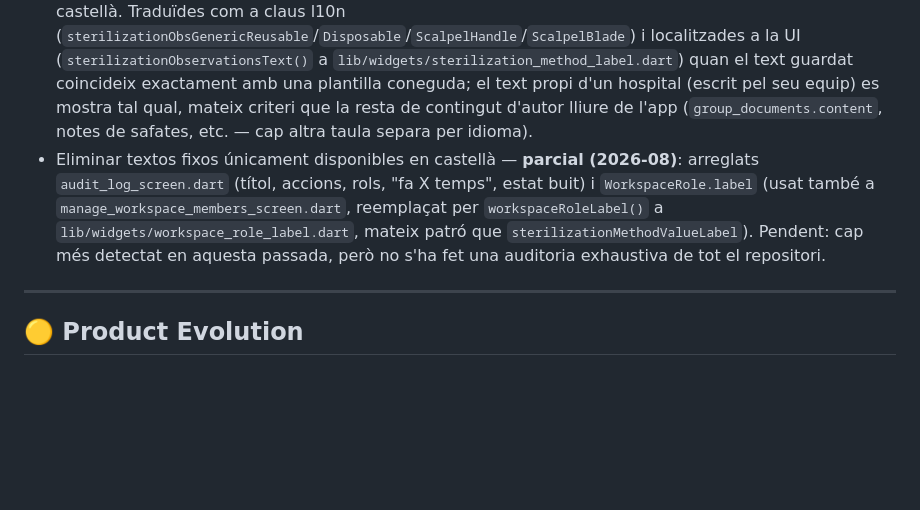
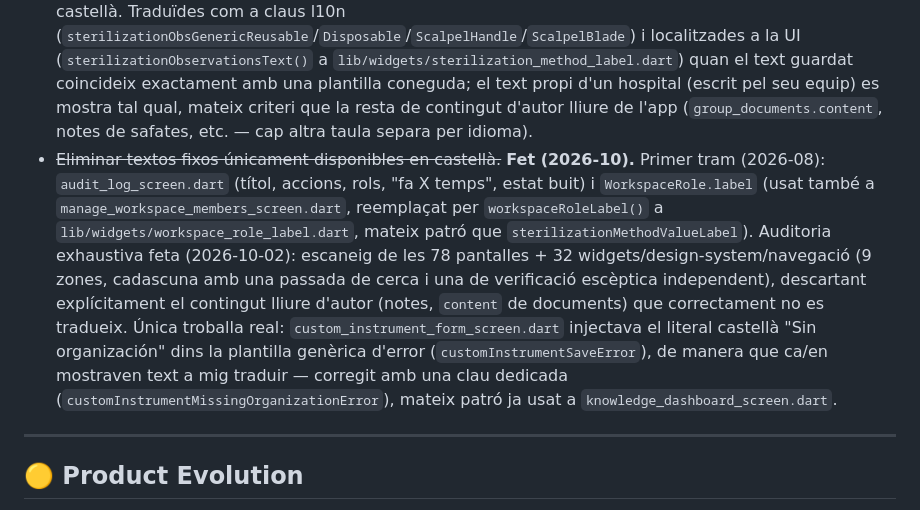
Before and after one commit to mikeyoshio/Instriq, a Markdown page: docs/BACKLOG.md, the part around the change. GitHub-like rendering; blank space fills up the shorter version.

Commit message:
Close out the hardcoded-Spanish-text technical debt item
The exhaustive sweep this session (78 screens + 32 widgets, one
real issue found and fixed) is exactly the audit this item was
waiting on.

Co-Authored-By: Claude Sonnet 5 <noreply@anthropic.com>

```diff
--- a/docs/BACKLOG.md
+++ b/docs/BACKLOG.md
@@ -66,7 +66,7 @@ No són EPICs — són deute tècnic, sense decisió d'arquitectura pendent.
 * ~~Migrar Flutter al nou sistema "Built-in Kotlin"~~ — **investigat (2026-08), bloquejat aigües amunt**. L'avís ve de dos plugins (`package_info_plus`, `shared_preferences_android`), no del `build.gradle` propi (AGP 9.0.1/Kotlin 2.3.20 ja són moderns). `package_info_plus` té un salt de versió major disponible (8.x→10.x) que podria arreglar-ho, però és *breaking* i caldria revisar els punts d'ús. `shared_preferences_android` no té cap versió més nova disponible encara (2.4.27 és el màxim resoluble) — la migració depèn de si aquest paquet fa el seu propi pas a Built-in Kotlin, no és cosa nostra encara. No urgent (avís, no error).
 * ~~Unificar les dues taxonomies actuals d'especialitats (14 i 16 categories)~~ — **fet (2026-08)**. La llista de 14 (`lib/data/surgical_specialties.dart`, RD 183/2008) era codi mort: cap pantalla la important mai. Eliminada. La llista de 16 (`Specialty` enum + taula `specialties`, Fase C) és l'única real i ja cobreix les 14 categories oficials (2 addicions pròpies: laparoscòpia/energia avançada i cirurgia robòtica). Actualitzats els 2 comentaris SQL obsolets que hi feien referència.
 * ~~Internacionalitzar les observacions d'esterilització~~ — **fet (2026-08)**. Les ~50 files sembrades del catàleg global (`supabase/seed_v1_catalog_sterilization_defaults.sql`) repetien literalment 4 frases fixes en castellà. Traduïdes com a claus l10n (`sterilizationObsGenericReusable`/`Disposable`/`ScalpelHandle`/`ScalpelBlade`) i localitzades a la UI (`sterilizationObservationsText()` a `lib/widgets/sterilization_method_label.dart`) quan el text guardat coincideix exactament amb una plantilla coneguda; el text propi d'un hospital (escrit pel seu equip) es mostra tal qual, mateix criteri que la resta de contingut d'autor lliure de l'app (`group_documents.content`, notes de safates, etc. — cap altra taula separa per idioma).
-* Eliminar textos fixos únicament disponibles en castellà — **parcial (2026-08)**: arreglats `audit_log_screen.dart` (títol, accions, rols, "fa X temps", estat buit) i `WorkspaceRole.label` (usat també a `manage_workspace_members_screen.dart`, reemplaçat per `workspaceRoleLabel()` a `lib/widgets/workspace_role_label.dart`, mateix patró que `sterilizationMethodValueLabel`). Pendent: cap més detectat en aquesta passada, però no s'ha fet una auditoria exhaustiva de tot el repositori.
+* ~~Eliminar textos fixos únicament disponibles en castellà.~~ **Fet (2026-10).** Primer tram (2026-08): `audit_log_screen.dart` (títol, accions, rols, "fa X temps", estat buit) i `WorkspaceRole.label` (usat també a `manage_workspace_members_screen.dart`, reemplaçat per `workspaceRoleLabel()` a `lib/widgets/workspace_role_label.dart`, mateix patró que `sterilizationMethodValueLabel`). Auditoria exhaustiva feta (2026-10-02): escaneig de les 78 pantalles + 32 widgets/design-system/navegació (9 zones, cadascuna amb una passada de cerca i una de verificació escèptica independent), descartant explícitament el contingut lliure d'autor (notes, `content` de documents) que correctament no es tradueix. Única troballa real: `custom_instrument_form_screen.dart` injectava el literal castellà "Sin organización" dins la plantilla genèrica d'error (`customInstrumentSaveError`), de manera que ca/en mostraven text a mig traduir — corregit amb una clau dedicada (`customInstrumentMissingOrganizationError`), mateix patró ja usat a `knowledge_dashboard_screen.dart`.
 
 ---
 
```
